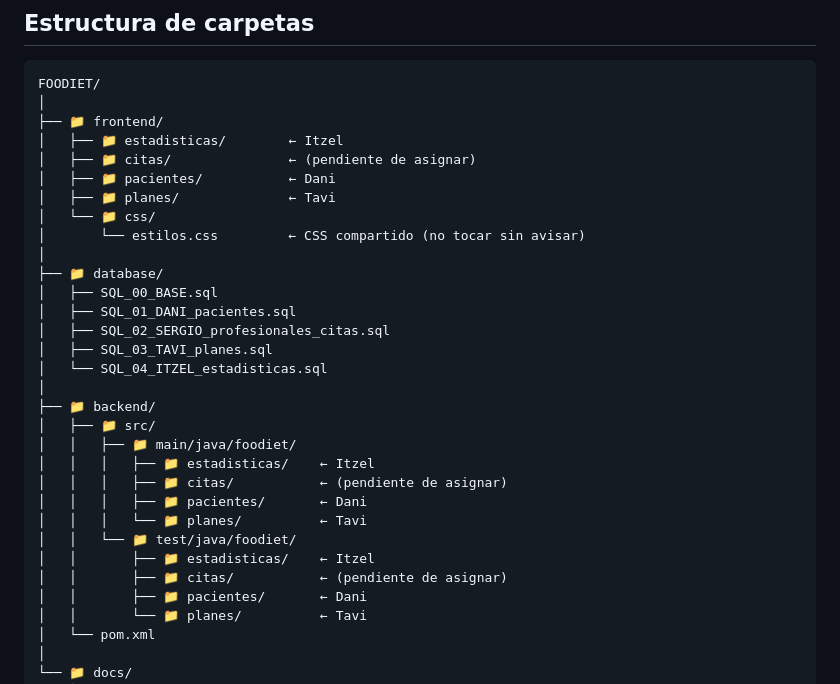
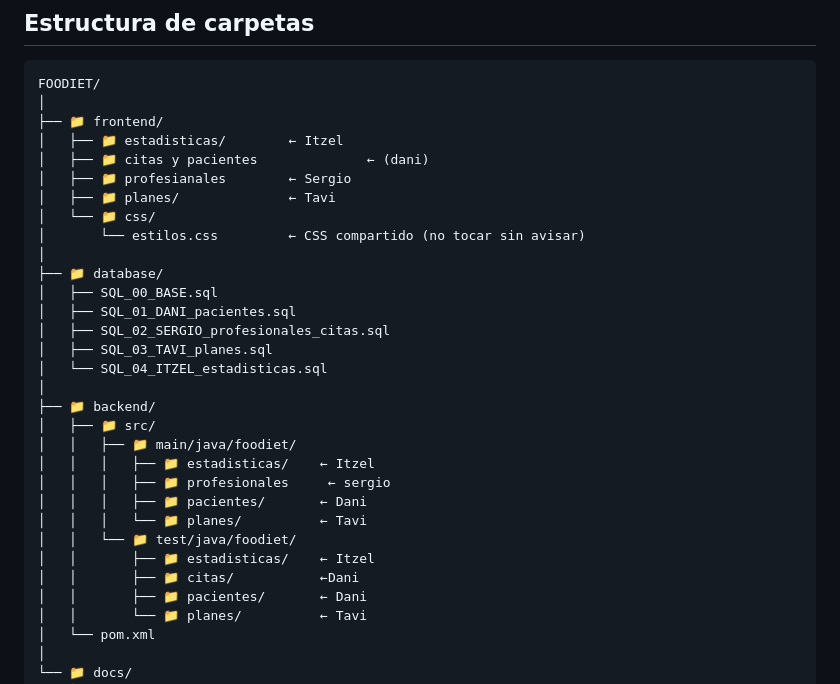
Before and after one commit to Itzelcor/FOODIET, a Markdown page: CONTRIBUTING.md, the part around the change. Rendered like a GitHub page.

Commit message:
Update folder assignments in CONTRIBUTING.md

```diff
--- a/CONTRIBUTING.md
+++ b/CONTRIBUTING.md
@@ -14,8 +14,8 @@ FOODIET/
 │
 ├── 📁 frontend/
 │   ├── 📁 estadisticas/        ← Itzel
-│   ├── 📁 citas/               ← (pendiente de asignar)
-│   ├── 📁 pacientes/           ← Dani
+│   ├── 📁 citas y pacientes              ← (dani)
+│   ├── 📁 profesianales        ← Sergio
 │   ├── 📁 planes/              ← Tavi
 │   └── 📁 css/
 │       └── estilos.css         ← CSS compartido (no tocar sin avisar)
@@ -31,12 +31,12 @@ FOODIET/
 │   ├── 📁 src/
 │   │   ├── 📁 main/java/foodiet/
 │   │   │   ├── 📁 estadisticas/    ← Itzel
-│   │   │   ├── 📁 citas/           ← (pendiente de asignar)
+│   │   │   ├── 📁 profesionales     ← sergio
 │   │   │   ├── 📁 pacientes/       ← Dani
 │   │   │   └── 📁 planes/          ← Tavi
 │   │   └── 📁 test/java/foodiet/
 │   │       ├── 📁 estadisticas/    ← Itzel
-│   │       ├── 📁 citas/           ← (pendiente de asignar)
+│   │       ├── 📁 citas/           ←Dani
 │   │       ├── 📁 pacientes/       ← Dani
 │   │       └── 📁 planes/          ← Tavi
 │   └── pom.xml
```
